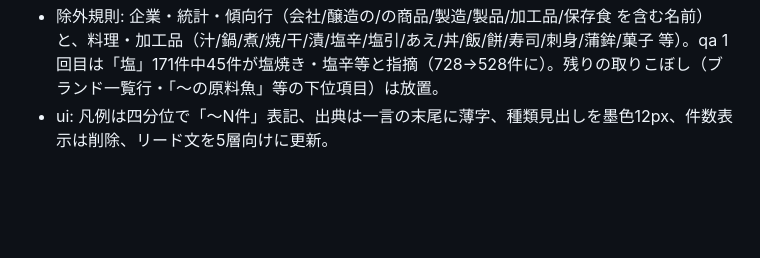
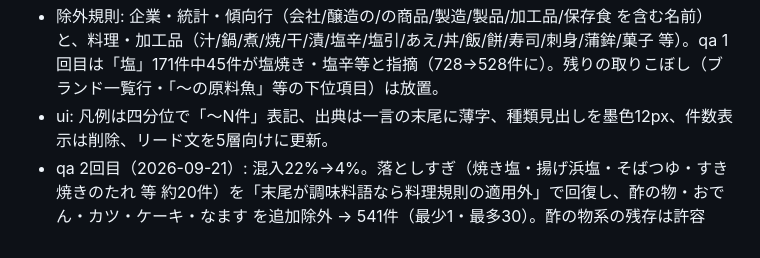
Before and after one commit to y-kanno-sakenote/sake-kb, a Markdown page: docs/chomiryo_gap_2026-09-08.md, the part around the change. Drawn GitHub-style; blank space fills up the shorter version.

Commit message:
gap doc: 地域の調味料の qa 2回目を記録
Co-Authored-By: Claude Fable 5.1 <noreply@anthropic.com>

```diff
--- a/docs/chomiryo_gap_2026-09-08.md
+++ b/docs/chomiryo_gap_2026-09-08.md
@@ -109,3 +109,4 @@ Q1・Q3・Q4（醤油の種類）は 2024年統計で47県。Q5 魚醤・Q9・Q1
 - 百科3冊の「伝統食・調味料」行から、名前に調味料語（魚醤/味噌/醤油/酢/みりん・酒/塩/たれ・つゆ・だし）を含む行だけを県×名前で重複除去 → 528件 → qa 2回目で「末尾が調味料語なら料理規則を適用しない」を追加し焼き塩・そばつゆ等を回復、酢の物・カツ等を追加除外（件数は gap doc 末尾の生成ログ参照）。マスを押すと種類別に 名前・一言・出典頁。
 - 除外規則: 企業・統計・傾向行（会社/醸造の/の商品/製造/製品/加工品/保存食 を含む名前）と、料理・加工品（汁/鍋/煮/焼/干/漬/塩辛/塩引/あえ/丼/飯/餅/寿司/刺身/蒲鉾/菓子 等）。qa 1回目は「塩」171件中45件が塩焼き・塩辛等と指摘（728→528件に）。残りの取りこぼし（ブランド一覧行・「〜の原料魚」等の下位項目）は放置。
 - ui: 凡例は四分位で「〜N件」表記、出典は一言の末尾に薄字、種類見出しを墨色12px、件数表示は削除、リード文を5層向けに更新。
+- qa 2回目（2026-09-21）: 混入22%→4%。落としすぎ（焼き塩・揚げ浜塩・そばつゆ・すき焼きのたれ 等 約20件）を「末尾が調味料語なら料理規則の適用外」で回復し、酢の物・おでん・カツ・ケーキ・なます を追加除外 → 541件（最少1・最多30）。酢の物系の残存は許容
```
